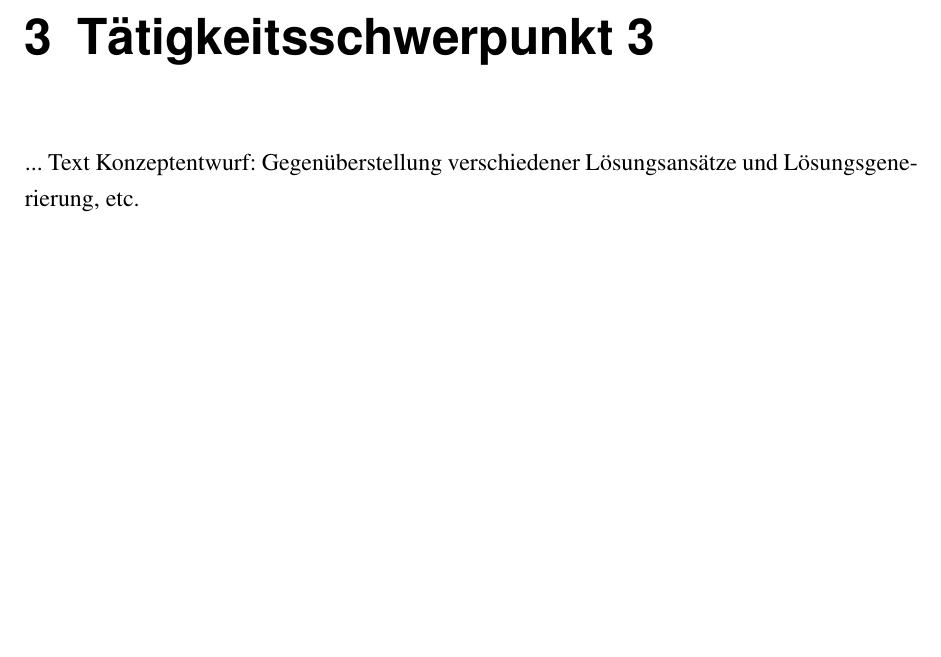
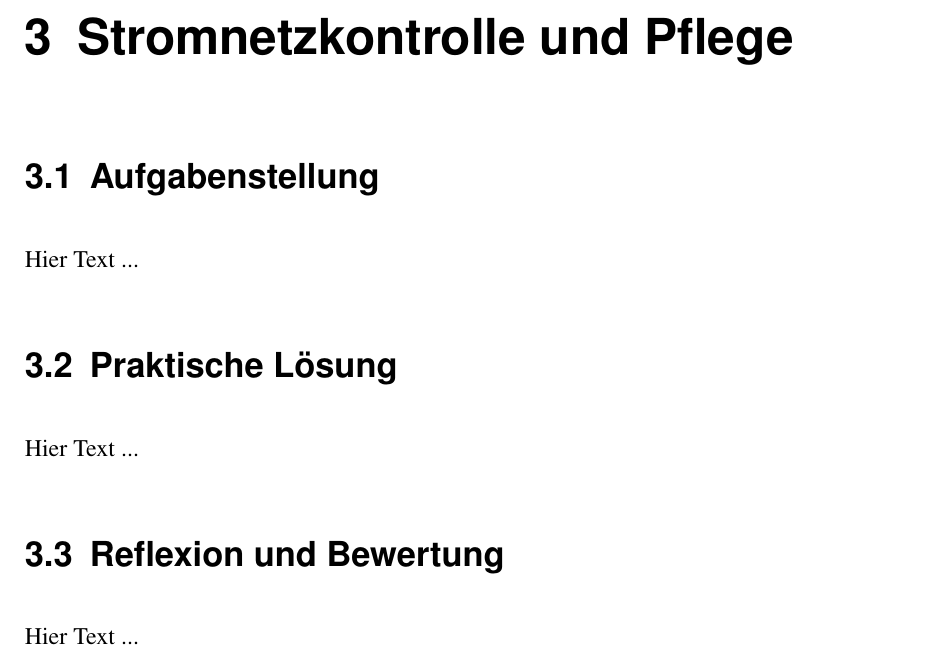
Before and after one commit to AlexanderDreher/T1000, a LaTeX book (main.tex, which reads chapter/Tätigkeitsschwerpunkt_3.tex): part of page 12 of 15, cut at the place of the change, the shorter picture padded with empty space. Compiled offline with pdfLaTeX.

Commit message:
Update Tätigkeitsschwerpunkt_3.tex

```diff
--- a/chapter/Tätigkeitsschwerpunkt_3.tex
+++ b/chapter/Tätigkeitsschwerpunkt_3.tex
@@ -1,4 +1,16 @@
-\chapter{Tätigkeitsschwerpunkt 3}
-\label{cha:Tätigkeitsschwerpunkt 3}
+\chapter{Stromnetzkontrolle und Pflege}
+\label{cha:Stromnetzkontrolle}
 
-... Text Konzeptentwurf: Gegenüberstellung verschiedener Lösungsansätze und Lösungsgenerierung, etc.
+\section{Aufgabenstellung}
+
+Hier Text ...
+
+\section{Praktische Lösung}
+
+Hier Text ...
+
+\section{Reflexion und Bewertung}
+
+Hier Text ...
+
+\clearpage
```
